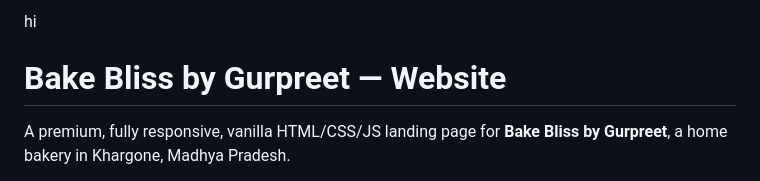
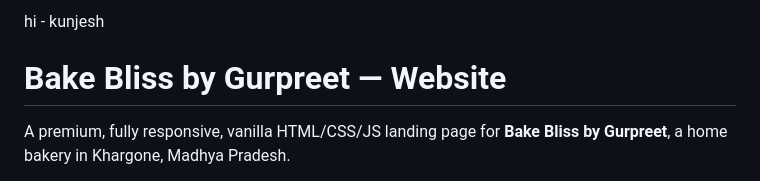
Before and after one commit to KunjeshM24/bake-bliss, a Markdown page: README.md, the part around the change. Drawn GitHub-style.

Commit message:
Update greeting in README.md

```diff
--- a/README.md
+++ b/README.md
@@ -1,4 +1,4 @@
-hi
+hi - kunjesh
 # Bake Bliss by Gurpreet — Website
 
 A premium, fully responsive, vanilla HTML/CSS/JS landing page for **Bake Bliss by Gurpreet**,
```
